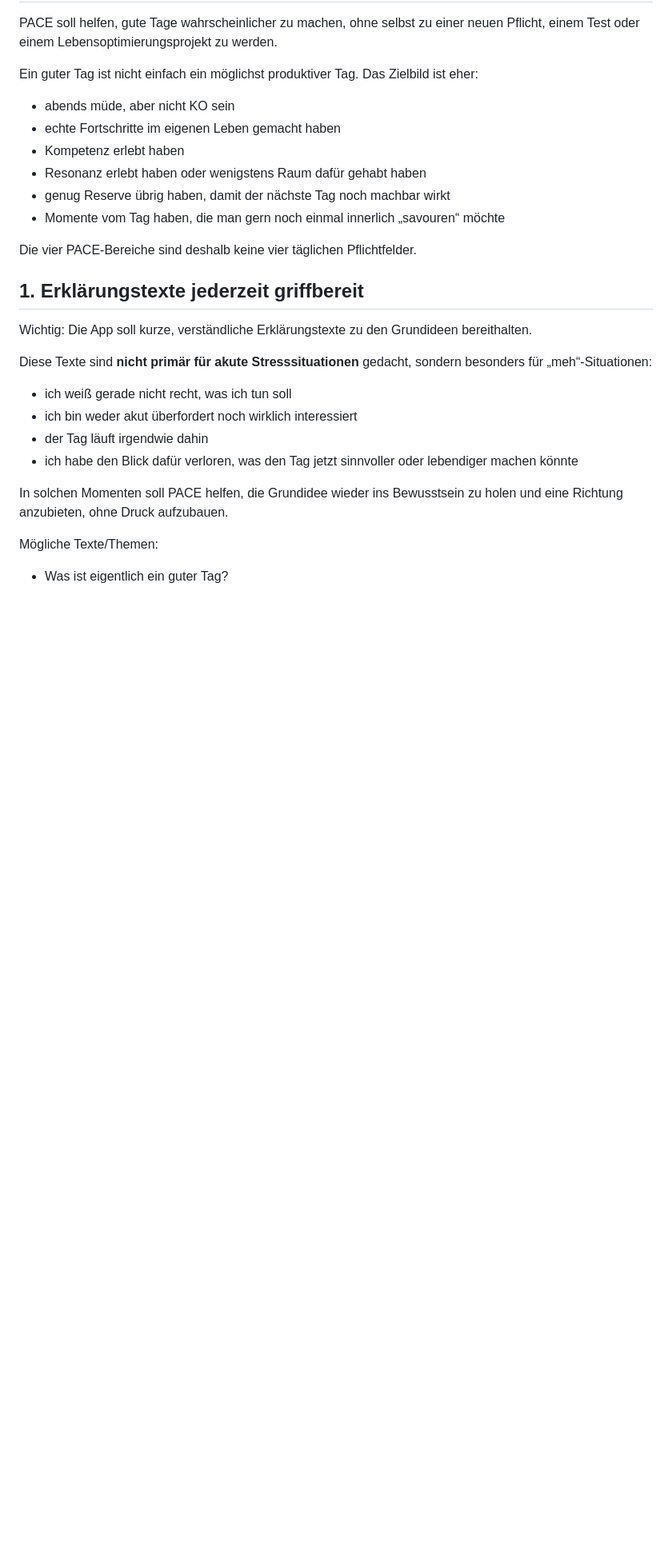
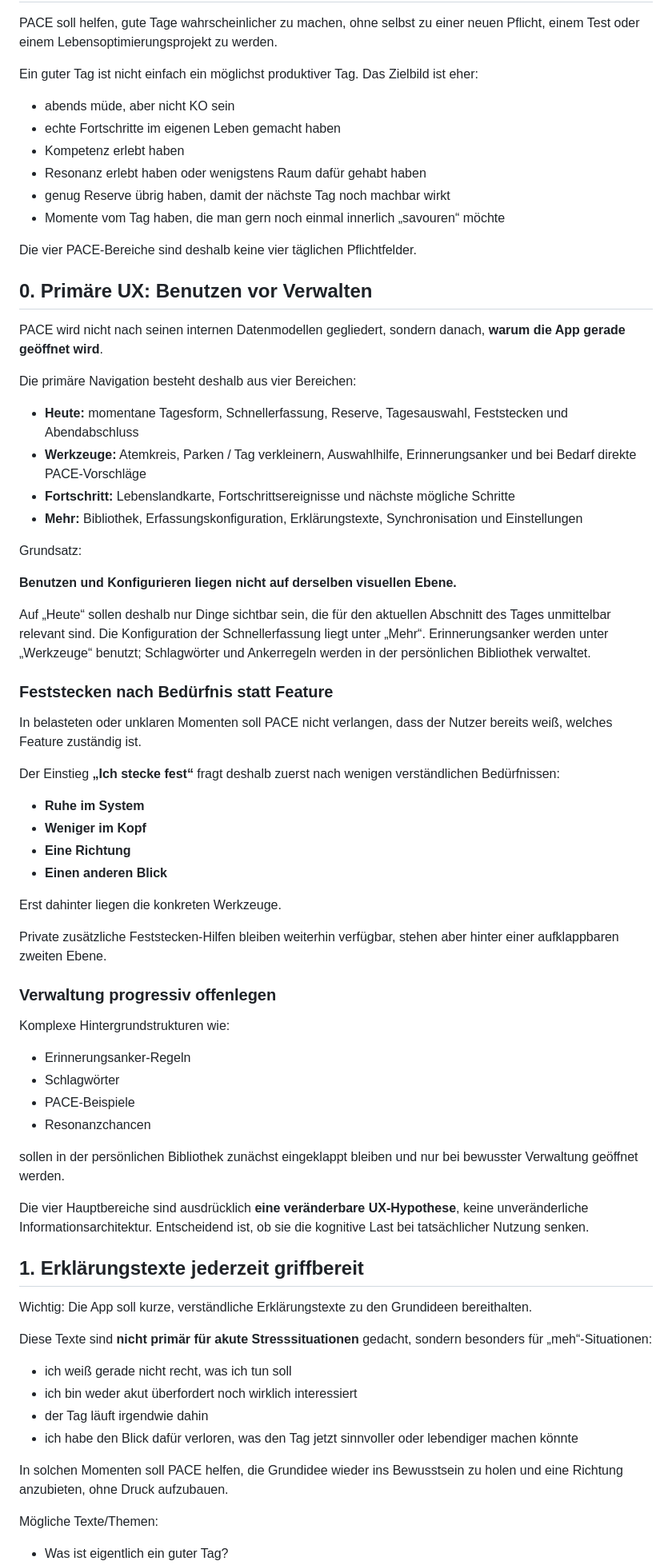
Before and after one commit to david-bassler/PACE, a Markdown page: FEATURELISTE.md, the part around the change. Shown at 80% size. Drawn GitHub-style; blank space fills up the shorter version.

Commit message:
docs: define use-first PACE information architecture

```diff
--- a/FEATURELISTE.md
+++ b/FEATURELISTE.md
@@ -15,6 +15,51 @@ Ein guter Tag ist nicht einfach ein möglichst produktiver Tag. Das Zielbild ist
 - Momente vom Tag haben, die man gern noch einmal innerlich „savouren“ möchte
 
 Die vier PACE-Bereiche sind deshalb keine vier täglichen Pflichtfelder.
+
+## 0. Primäre UX: Benutzen vor Verwalten
+
+PACE wird nicht nach seinen internen Datenmodellen gegliedert, sondern danach, **warum die App gerade geöffnet wird**.
+
+Die primäre Navigation besteht deshalb aus vier Bereichen:
+
+- **Heute:** momentane Tagesform, Schnellerfassung, Reserve, Tagesauswahl, Feststecken und Abendabschluss
+- **Werkzeuge:** Atemkreis, Parken / Tag verkleinern, Auswahlhilfe, Erinnerungsanker und bei Bedarf direkte PACE-Vorschläge
+- **Fortschritt:** Lebenslandkarte, Fortschrittsereignisse und nächste mögliche Schritte
+- **Mehr:** Bibliothek, Erfassungskonfiguration, Erklärungstexte, Synchronisation und Einstellungen
+
+Grundsatz:
+
+**Benutzen und Konfigurieren liegen nicht auf derselben visuellen Ebene.**
+
+Auf „Heute“ sollen deshalb nur Dinge sichtbar sein, die für den aktuellen Abschnitt des Tages unmittelbar relevant sind. Die Konfiguration der Schnellerfassung liegt unter „Mehr“. Erinnerungsanker werden unter „Werkzeuge“ benutzt; Schlagwörter und Ankerregeln werden in der persönlichen Bibliothek verwaltet.
+
+### Feststecken nach Bedürfnis statt Feature
+
+In belasteten oder unklaren Momenten soll PACE nicht verlangen, dass der Nutzer bereits weiß, welches Feature zuständig ist.
+
+Der Einstieg **„Ich stecke fest“** fragt deshalb zuerst nach wenigen verständlichen Bedürfnissen:
+
+- **Ruhe im System**
+- **Weniger im Kopf**
+- **Eine Richtung**
+- **Einen anderen Blick**
+
+Erst dahinter liegen die konkreten Werkzeuge.
+
+Private zusätzliche Feststecken-Hilfen bleiben weiterhin verfügbar, stehen aber hinter einer aufklappbaren zweiten Ebene.
+
+### Verwaltung progressiv offenlegen
+
+Komplexe Hintergrundstrukturen wie:
+
+- Erinnerungsanker-Regeln
+- Schlagwörter
+- PACE-Beispiele
+- Resonanzchancen
+
+sollen in der persönlichen Bibliothek zunächst eingeklappt bleiben und nur bei bewusster Verwaltung geöffnet werden.
+
+Die vier Hauptbereiche sind ausdrücklich **eine veränderbare UX-Hypothese**, keine unveränderliche Informationsarchitektur. Entscheidend ist, ob sie die kognitive Last bei tatsächlicher Nutzung senken.
 
 ## 1. Erklärungstexte jederzeit griffbereit
 
```
